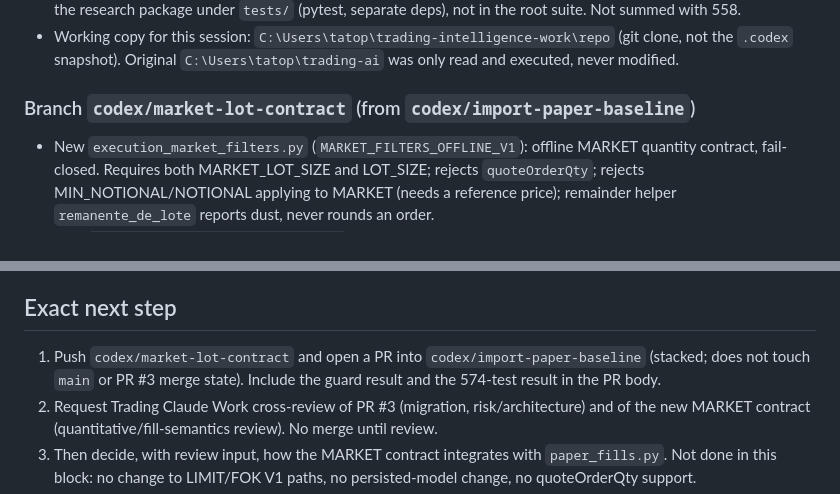
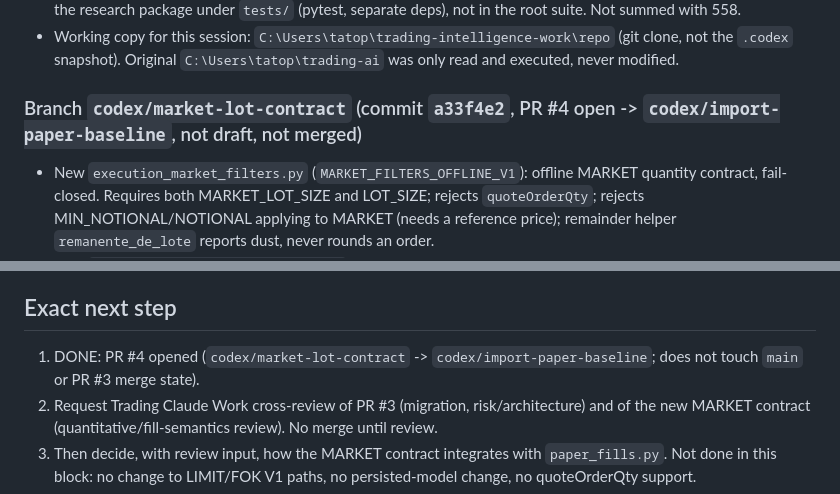
Before and after one commit to tatopozot-rgb/trading-intelligence-ai, a Markdown page: docs/CHECKPOINT.md, 2 parts joined by grey strips. Rendered like a GitHub page.

Commit message:
Update checkpoint and coordination for PR #4
Co-Authored-By: Claude Sonnet 5 <noreply@anthropic.com>

```diff
--- a/docs/CHECKPOINT.md
+++ b/docs/CHECKPOINT.md
@@ -18,7 +18,7 @@
 - Working copy for this session: `C:\Users\tatop\trading-intelligence-work\repo` (git clone, not the `.codex` snapshot).
   Original `C:\Users\tatop\trading-ai` was only read and executed, never modified.
 
-### Branch `codex/market-lot-contract` (from `codex/import-paper-baseline`)
+### Branch `codex/market-lot-contract` (commit `a33f4e2`, PR #4 open -> `codex/import-paper-baseline`, not draft, not merged)
 
 - New `execution_market_filters.py` (`MARKET_FILTERS_OFFLINE_V1`): offline MARKET quantity contract, fail-closed.
   Requires both MARKET_LOT_SIZE and LOT_SIZE; rejects `quoteOrderQty`; rejects MIN_NOTIONAL/NOTIONAL applying
@@ -80,8 +80,7 @@ Guard tools/check_repository.py and test_repository_safety.py completed and test
 
 ## Exact next step
 
-1. Push `codex/market-lot-contract` and open a PR into `codex/import-paper-baseline` (stacked; does not touch `main`
-   or PR #3 merge state). Include the guard result and the 574-test result in the PR body.
+1. DONE: PR #4 opened (`codex/market-lot-contract` -> `codex/import-paper-baseline`; does not touch `main` or PR #3 merge state).
 2. Request Trading Claude Work cross-review of PR #3 (migration, risk/architecture) and of the new MARKET contract
    (quantitative/fill-semantics review). No merge until review.
 3. Then decide, with review input, how the MARKET contract integrates with `paper_fills.py`. Not done in this block:
```
Also changed, not shown: docs/AGENT_COORDINATION.md (+1 -1 lines).
